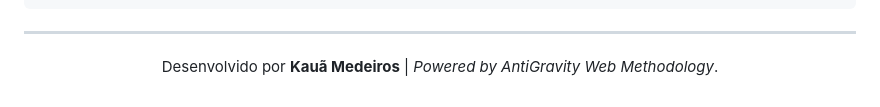
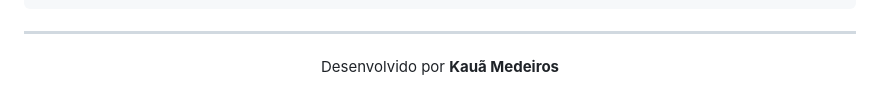
Before and after one commit to kauamath/Keler-Tiussi, a Markdown page: README.md, the part around the change. GitHub-like rendering.

```diff
--- a/README.md
+++ b/README.md
@@ -76,5 +76,5 @@ Desenvolvido para representar a marca no domínio oficial [kelertiussi.com.br](h
 ---
 
 <p align="center">
-  Desenvolvido por <b>Kauã Medeiros</b> | <i>Powered by AntiGravity Web Methodology</i>.
+  Desenvolvido por <b>Kauã Medeiros</b>
 </p>
```
